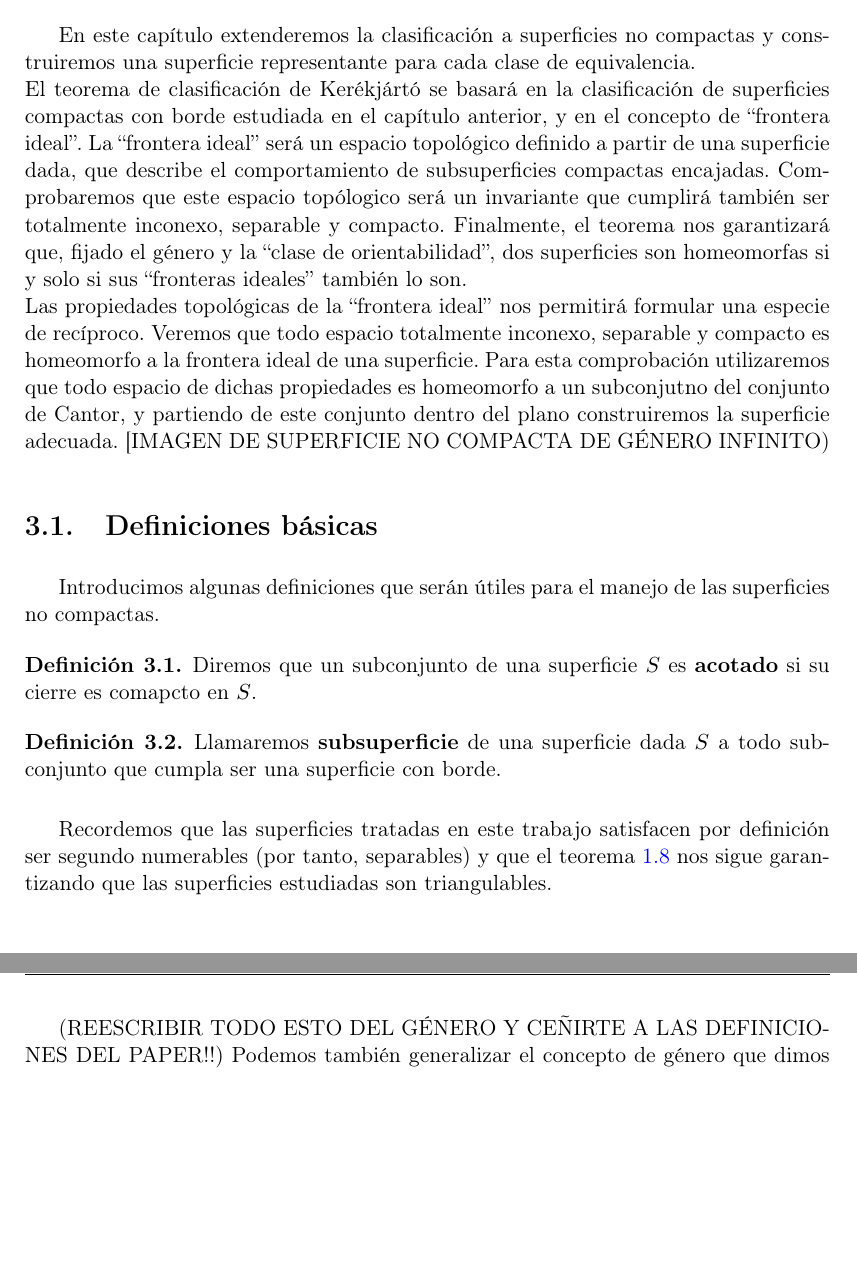
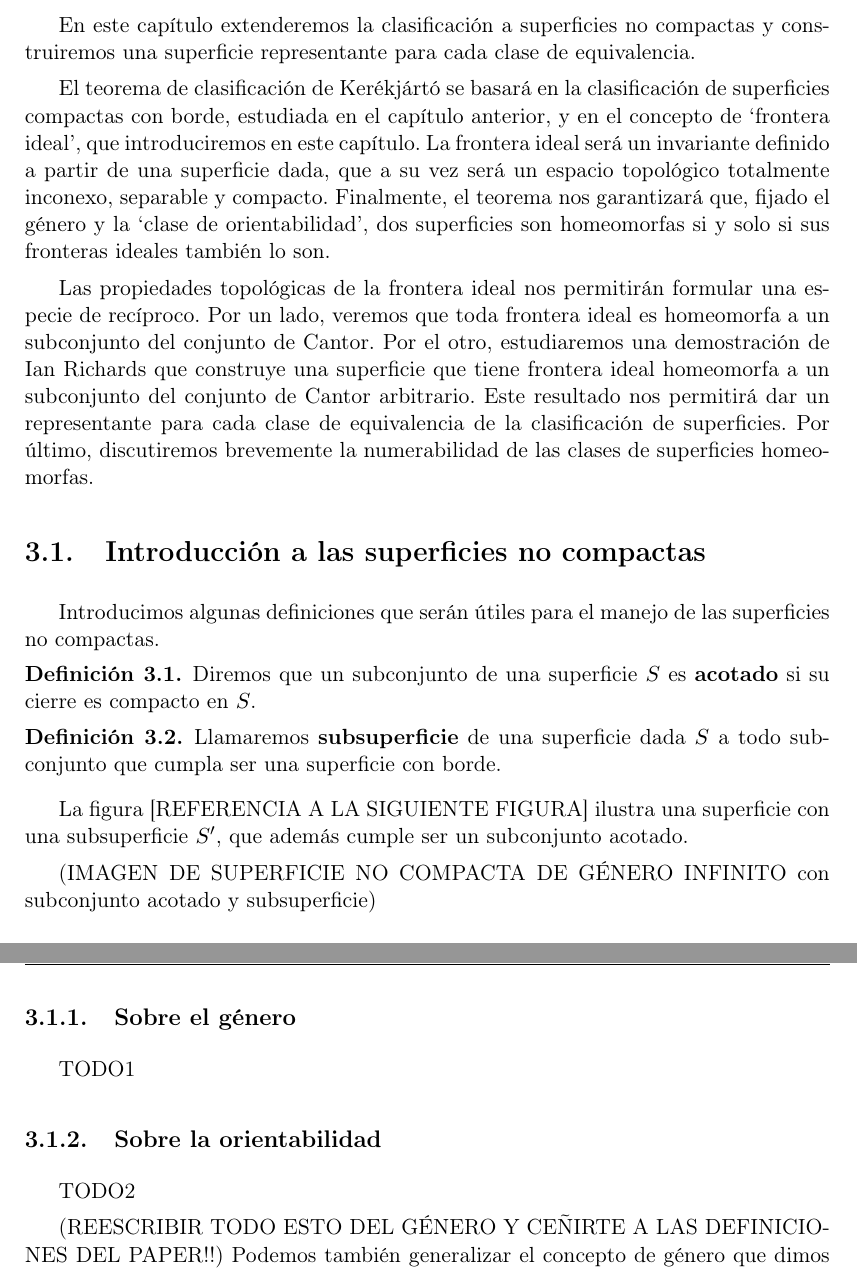
Before and after one commit to RodrigoDePool/TFG-Mates, a LaTeX thesis (plantilla-tfg-con-metadatos.tex): two parts of pages 27 and 28 of 38 before the commit and two parts of pages 27 and 28 of 40 after it, joined at a grey line, cut so that both start at the same text, the shorter picture padded with empty space. Compiled offline with pdfLaTeX.

Commit message:
algunos arreglos

```diff
--- a/plantilla-tfg-con-metadatos.tex
+++ b/plantilla-tfg-con-metadatos.tex
@@ -593,24 +593,33 @@ Con esto cerramos finalmente la clasificación para superficies compactas y  pod
 
 
 \chapter{Hacia las superficies no compactas}
+En este capítulo extenderemos la clasificación a superficies no compactas y construiremos una superficie representante para cada clase de equivalencia.
 
-En este capítulo extenderemos la clasificación a superficies no compactas y construiremos una superficie representante para cada clase de equivalencia.\\
-El teorema de clasificación de Kerékjártó se basará en la clasificación de superficies compactas con borde estudiada en el capítulo anterior, y en el concepto de ``frontera ideal''. La ``frontera ideal'' será un espacio topológico definido a partir de una superficie dada, que describe el comportamiento de subsuperficies compactas encajadas. Comprobaremos que este espacio topólogico será un invariante que cumplirá también ser totalmente inconexo, separable y compacto. Finalmente, el teorema nos garantizará que, fijado el género y la ``clase de orientabilidad'', dos superficies son homeomorfas si y solo si sus ``fronteras ideales'' también lo son.\\
-Las propiedades topológicas de la ``frontera ideal'' nos permitirá formular una especie de recíproco. Veremos que todo espacio totalmente inconexo, separable y compacto es homeomorfo a la frontera ideal de una superficie. Para esta comprobación utilizaremos que todo espacio de dichas propiedades es homeomorfo a un subconjutno del conjunto de Cantor, y partiendo de este conjunto dentro del plano construiremos la superficie adecuada.
-[IMAGEN DE SUPERFICIE NO COMPACTA DE GÉNERO INFINITO)
+El teorema de clasificación de Kerékjártó se basará en la clasificación de superficies compactas con borde, estudiada en el capítulo anterior, y en el concepto de `frontera ideal', que introduciremos en este capítulo. La frontera ideal será un invariante  definido a partir de una superficie dada, que a su vez será un espacio topológico totalmente inconexo, separable y compacto. Finalmente, el teorema nos garantizará que, fijado el género y la `clase de orientabilidad', dos superficies son homeomorfas si y solo si sus fronteras ideales también lo son.
 
-\section{Definiciones básicas}
+Las propiedades topológicas de la frontera ideal nos permitirán formular una especie de recíproco. Por un lado, veremos que toda frontera ideal es homeomorfa a un subconjunto del conjunto de Cantor. Por el otro, estudiaremos una demostración de Ian Richards que construye una superficie que tiene frontera ideal homeomorfa a un subconjunto del conjunto de Cantor arbitrario. Este resultado nos permitirá dar un representante para cada clase de equivalencia de la clasificación de superficies. Por último, discutiremos brevemente la numerabilidad de las clases de superficies homeomorfas.
+
+
+\section{Introducción a las superficies no compactas}
 Introducimos algunas definiciones que serán útiles para el manejo de las superficies no compactas.
 
 \begin{defin}
-Diremos que un subconjunto de una superficie $S$ es \textbf{acotado} si su cierre es comapcto en $S$.
+Diremos que un subconjunto de una superficie $S$ es \textbf{acotado} si su cierre es compacto en $S$.
 \end{defin}
 
 \begin{defin}
 Llamaremos \textbf{subsuperficie} de una superficie dada $S$ a todo subconjunto que cumpla ser una superficie con borde.
 \end{defin}
 
-Recordemos que las superficies tratadas en este trabajo satisfacen por definición ser segundo numerables (por tanto, separables) y que el teorema \ref{teor:teoremaDeTriangulacion} nos sigue garantizando que las superficies estudiadas son triangulables.\\
+La figura [REFERENCIA A LA SIGUIENTE FIGURA] ilustra una superficie con una subsuperficie $S'$, que además cumple ser un subconjunto acotado.
+
+(IMAGEN DE SUPERFICIE NO COMPACTA DE GÉNERO INFINITO con subconjunto acotado y subsuperficie)
+
+\subsection{Sobre el género}
+TODO1
+
+\subsection{Sobre la orientabilidad}
+TODO2
 
 (REESCRIBIR TODO ESTO DEL GÉNERO Y CEÑIRTE A LAS DEFINICIONES DEL PAPER!!)
 Podemos también generalizar el concepto de género que dimos ya para superficies compactas. Diremos que una superficie no compacta tiene género $m > 0$ si toda subsuperficie compacta tiene género igual o inferior a $m$ y existe una subsuperficie compacta para que se satisface la igualdad. Si ocurriése que se pueden construir subsuperficies de género arbitrariamente grandes, entonces diremos que la superficie tiene género infinito.
@@ -629,19 +638,21 @@ De la definiciones dadas se sigue que toda subsuperficie infinitamente no orient
 \\
 
 \subsection{La frontera ideal}
-La frontera ideal es un espacio topológico que da una descripción de cómo subconjuntos compactos de una superficie separan la superficie en conjuntos no acotados. Se construye como el conjunto de clases de equivalencia de los ``finales'', concepto que definimos a continuación:
+La frontera ideal es un espacio topológico que da una descripción de cómo subconjuntos compactos de una superficie la separan en conjuntos no acotados. Se construye como el conjunto de clases de equivalencia de los `finales', concepto que definimos a continuación:
 
 \begin{defin}
 Un \textbf{final} de una superficie $S$ es una secuencia de conjuntos encajados $P_1 \supset P_2 \supset \ldots$, donde $P_i$ es un conjunto conexo no acotado de $S$ que cumple:
 \begin{enumerate}
 \item[(a)] La frontera de $P_i$ es compacto para todo $i$;
-\item[(b)] Para cualquier subconjunto acotado $A \subset S$, $P_i \bigcap A = \emptyset$ para $i$ suficientemente grande.
+\item[(b)] Para cualquier subconjunto acotado $A \subset S$, $P_i \cap A = \emptyset$ para $i$ suficientemente grande.
 \end{enumerate}
 \end{defin}
-Dados dos finales $P_1 \supset P_2 \supset \ldots$ y $P'_1 \supset P'_2 \supset \ldots$, diremos que son equivalentes si para todo $n$ existe un correspondiente $N$ tal que $P_n \subset P'_N$ y viceversa.  Esta regla establece una relación de equivalencia. Denotaremos por $p*$ a la clase de equivalencia del final $p = P_1 \supset P_2 \supset \ldots$.
+Dados dos finales $p = P_1 \supset P_2 \supset \ldots$  y  $p' = P'_1 \supset P'_2 \supset \ldots$, diremos que son equivalentes si para todo $n$ existe un correspondiente $N$ tal que $P_n \subset P'_N$ y viceversa.  Esta regla establece una relación de equivalencia. Denotaremos por $p*$ a la clase de equivalencia del final $p$.
+
+(Ejemplo de un final)
 
 \begin{defin}
-La \textbf{frontera ideal} de una superficie $S$ es el espacio topológico $B(S)$ que tiene por elementos las clases de equivalencia de finales, y tiene por base los conjuntos $U^*$: donde $U\subset S$ es cualquier conjunto  cuya frontera sea compacta; y los elementos de $U*$ son los finales $p*$ que satisfagan que, fijado un representante $p=P_1 \supset P_2 \supset \ldots $, exista un $n$ con $P_n \subset U$.
+La \textbf{frontera ideal} de una superficie $S$ es el espacio topológico $B(S)$ que tiene por elementos las clases de equivalencia de finales, y tiene por base los conjuntos $U^*$: donde $U\subset S$ es cualquier conjunto  cuya frontera sea compacta; y los elementos de $U^*$ son los finales $p*$ que satisfagan que, fijado un representante $p=P_1 \supset P_2 \supset \ldots $, existe un $n$ con $P_n \subset U$.
 \end{defin}
 Para probar que la frontera ideal está bien definida es preciso comprobar que los elementos de cualquier $U*$ no dependen del representante escogido, esto se sigue directamente de la relación de equivalencia establecida entre finales. Además, es necesario probar que el conjunto propuesto, en efecto, forma una base de una topología, para ello comprobamos que: eligiendo $U=\emptyset$ tenemos el abierto $U^*=B(S)$; tomando $U = S$ tenemos el abierto $U^*=\emptyset$; y, en el siguiente lema, veremos que $U^* \cap V^* = (U \cap V)^*$, que prueba que el conjunto es una base y con ello se demuetra que el espacio $B(S)$ está bien definido.
 
@@ -745,4 +756,3 @@ Procederemos primero construyendo la superficie y luego comprobando que cumple l
 \subsubsection*{Demostración}
 Por el lema \ref{lema:cantor} podemos asumir que $X$ es un subconjunto del conjunto de Cantor, el cual consideramos inmerso en el plano compactificado (homeomorfo a la esfera) como el conjunto de puntos $(x,0)$ con $0 \leq x\leq 1$ donde $x$ tiene una expresión triádica sin el dígito 1.
 
-[IMAGEN DE TAL CONJUNTO DE CANTOR]
```
Also changed, not shown: imagenes/conjuntoD.png (added), notebook/conjuntoD.png (added), plantilla-tfg-con-metadatos.tex (10 more changed lines), 7 other files.
